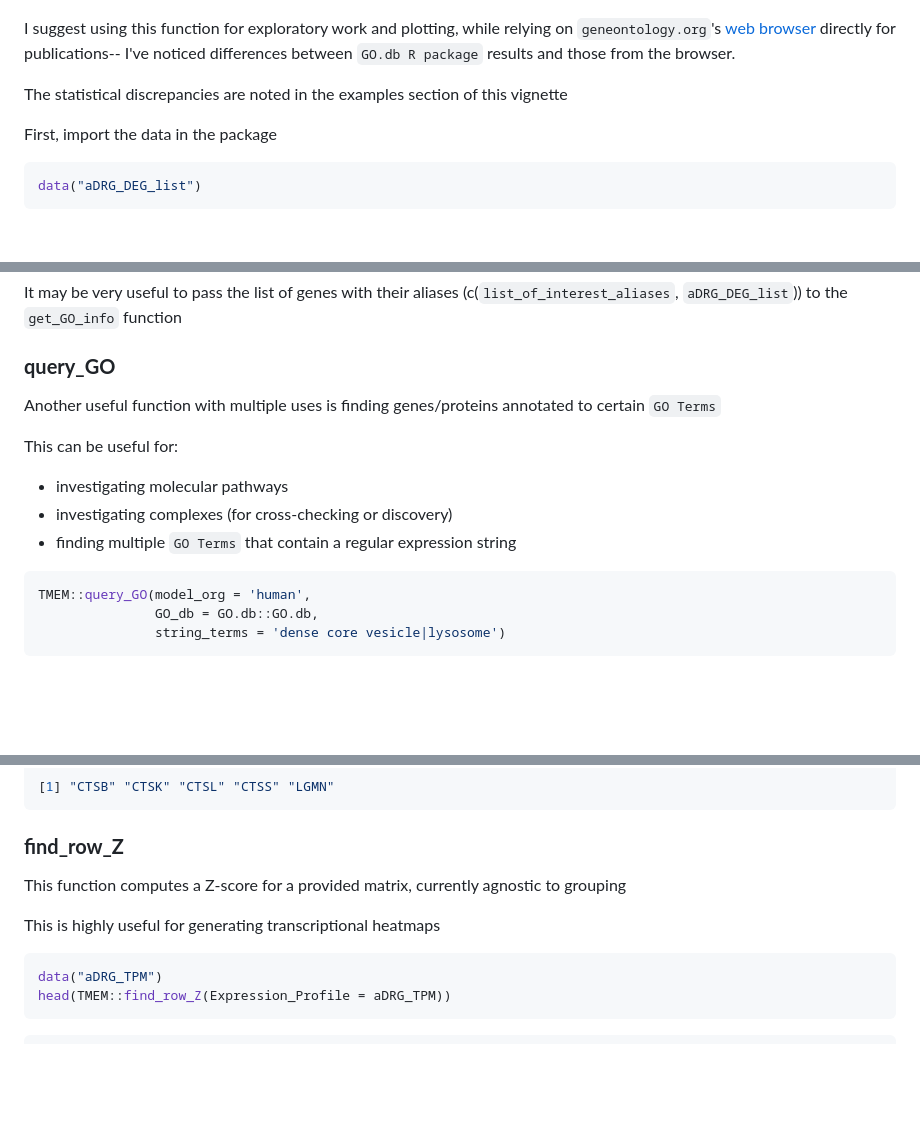
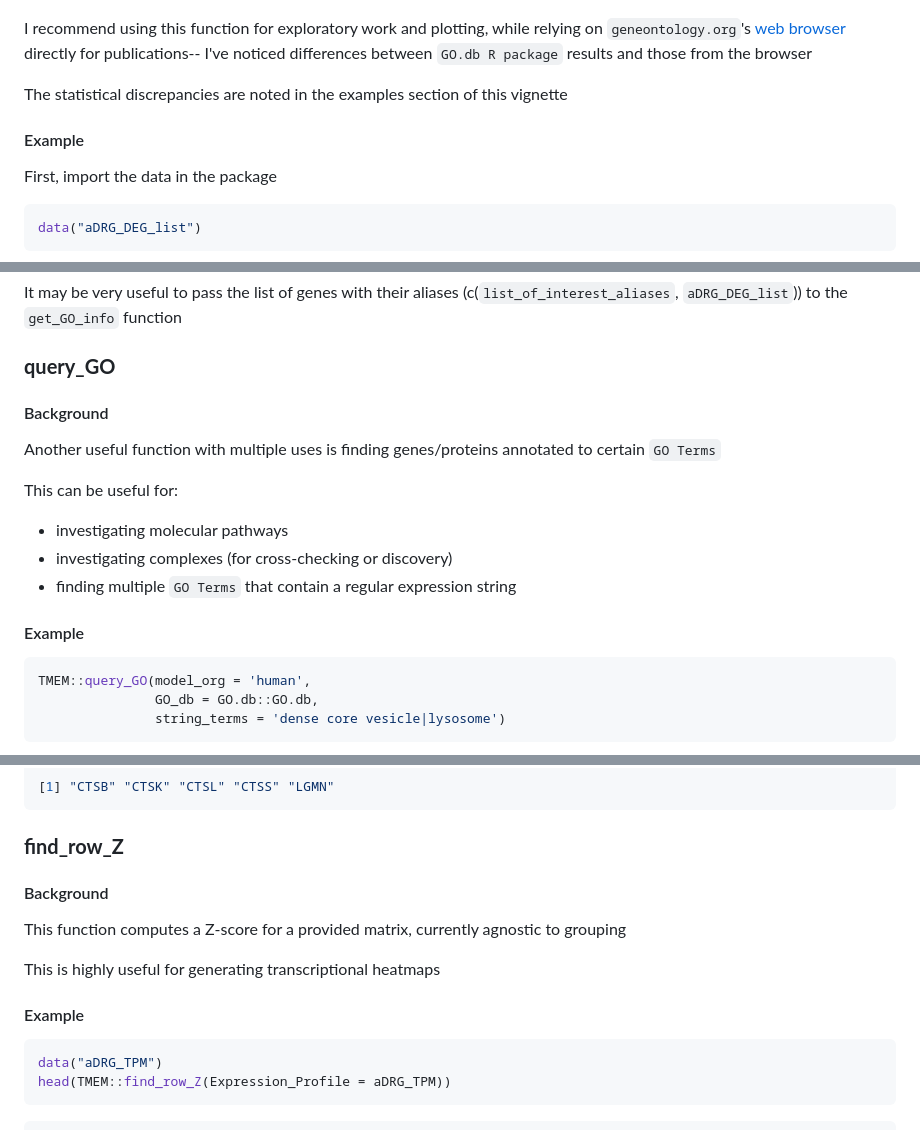
Before and after one commit to eriklarsen4/TMEM, a Markdown page: vignettes/TMEM.md, 3 parts joined by grey strips. GitHub-like rendering; blank space fills up the shorter version.

````diff
--- a/vignettes/TMEM.md
+++ b/vignettes/TMEM.md
@@ -55,12 +57,15 @@ structure, which effects any statistics a user might try to extract
 
 ![](https://github.com/eriklarsen4/TMEM/blob/main/vignettes/GOorgNesting.jpg)<!-- -->
 
-I suggest using this function for exploratory work and plotting, while relying
+
+I recommend using this function for exploratory work and plotting, while relying
 on `geneontology.org`'s [web browser](https://geneontology.org/) directly for
 publications-- I've noticed differences between `GO.db R package` results and
-those from the browser.
+those from the browser
 
 The statistical discrepancies are noted in the examples section of this vignette
+
+#### Example
 
 First, import the data in the package
 
@@ -149,6 +156,8 @@ It may be very useful to pass the list of genes with their aliases
 
 ### **query_GO**
 
+#### Background
+
 Another useful function with multiple uses is finding genes/proteins annotated
 to certain `GO Terms`
 
@@ -156,6 +165,8 @@ This can be useful for:
   + investigating molecular pathways
   + investigating complexes (for cross-checking or discovery)
   + finding multiple `GO Terms` that contain a regular expression string
+
+#### Example
 
 ```r
 TMEM::query_GO(model_org = 'human',
@@ -212,10 +223,14 @@ query_GO_results$GO_df |>
 
 ### **find_row_Z**
 
+#### Background
+
 This function computes a Z-score for a provided matrix, currently agnostic to
 grouping
 
 This is highly useful for generating transcriptional heatmaps
+
+#### Example
 
 ```r
 data("aDRG_TPM")
````
Also changed, not shown: other parts of vignettes/TMEM.md (+5 -1 lines).
